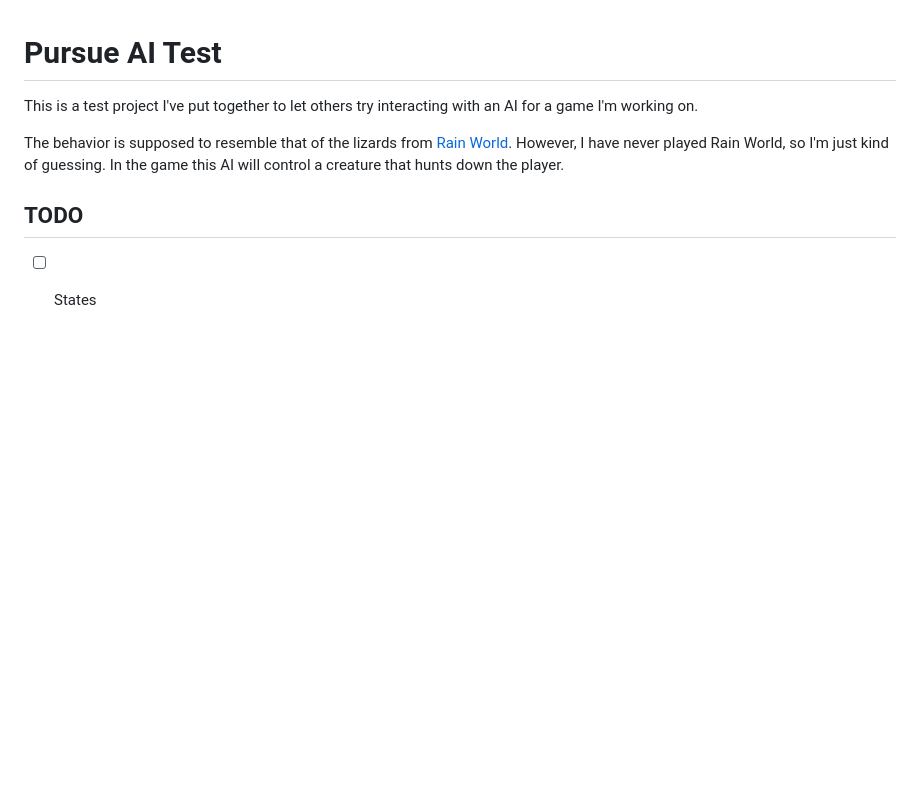
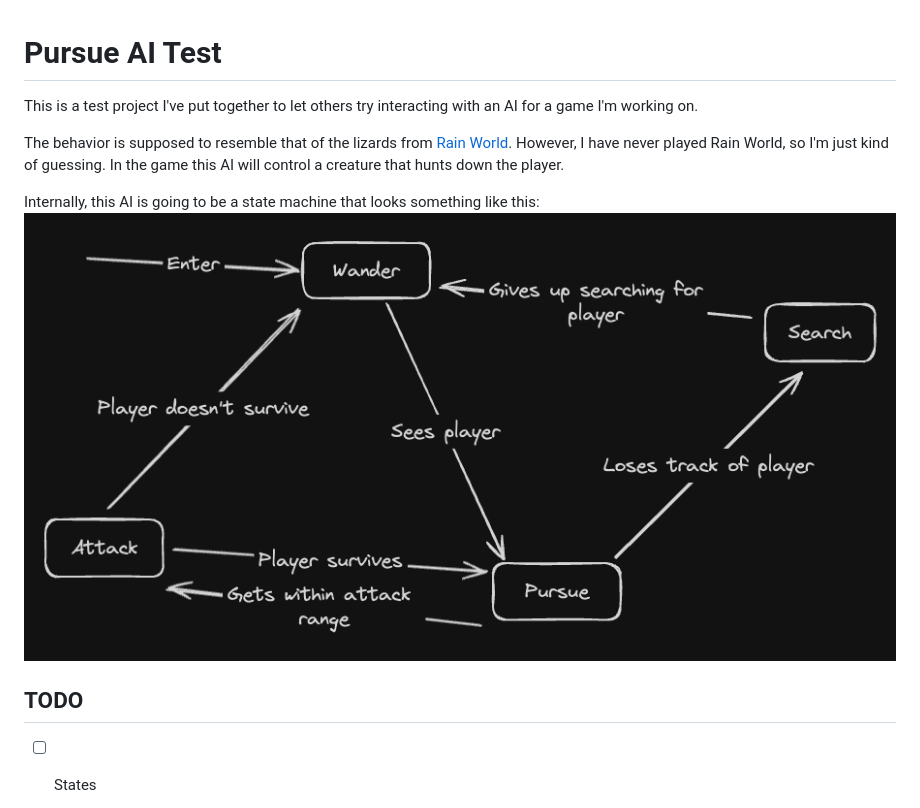
Before and after one commit to cmoyates/pursue-ai-test, a Markdown page: README.md, the part around the change. Rendered like a GitHub page; pictures changed too: state-machine-img.png (added); blank space fills up the shorter version.

Commit message:
Add state machine image to README

```diff
--- a/README.md
+++ b/README.md
@@ -3,6 +3,9 @@
 This is a test project I've put together to let others try interacting with an AI for a game I'm working on.
 
 The behavior is supposed to resemble that of the lizards from [Rain World](https://store.steampowered.com/app/312520/Rain_World/). However, I have never played Rain World, so I'm just kind of guessing. In the game this AI will control a creature that hunts down the player.
+
+Internally, this AI is going to be a state machine that looks something like this:
+![State machine image](state-machine-img.png)
 
 ## TODO
 
```
